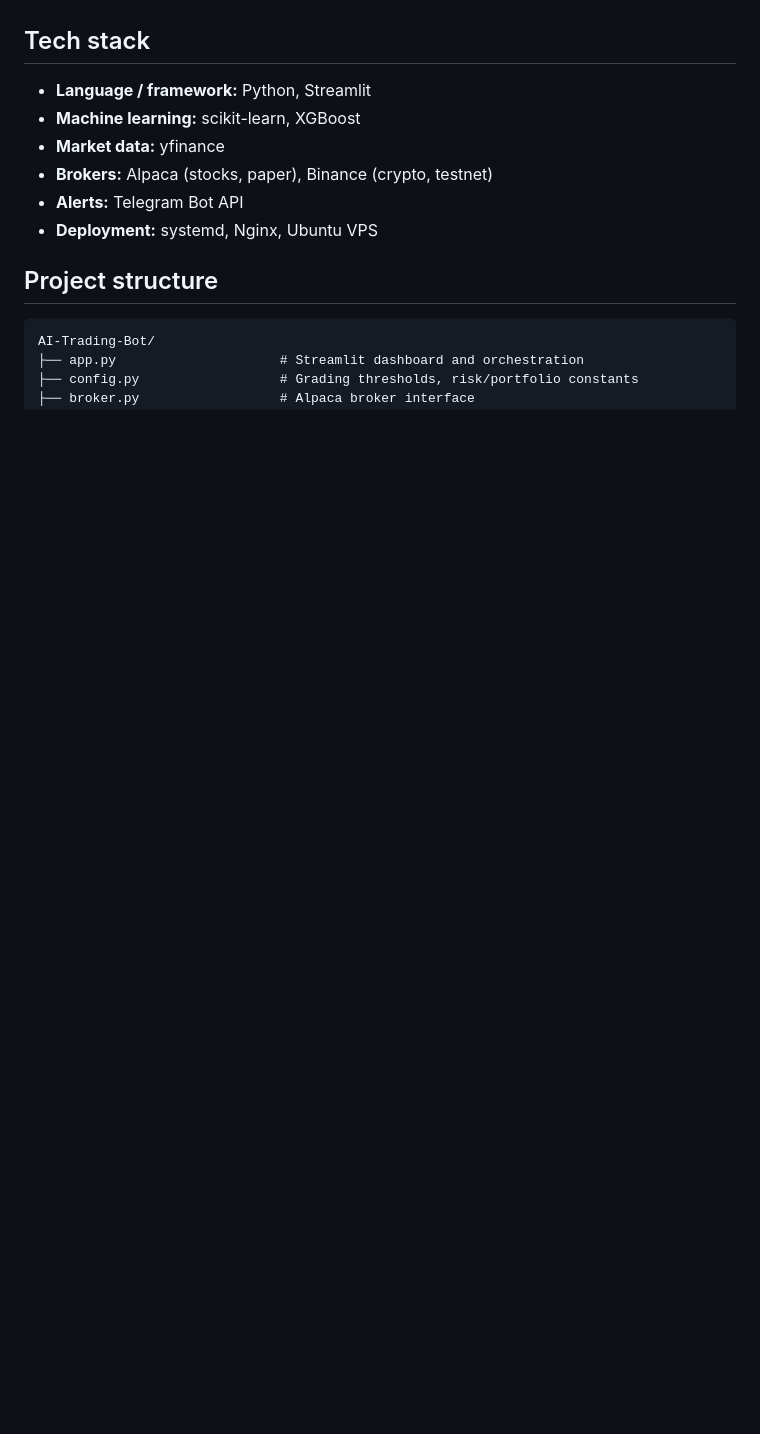
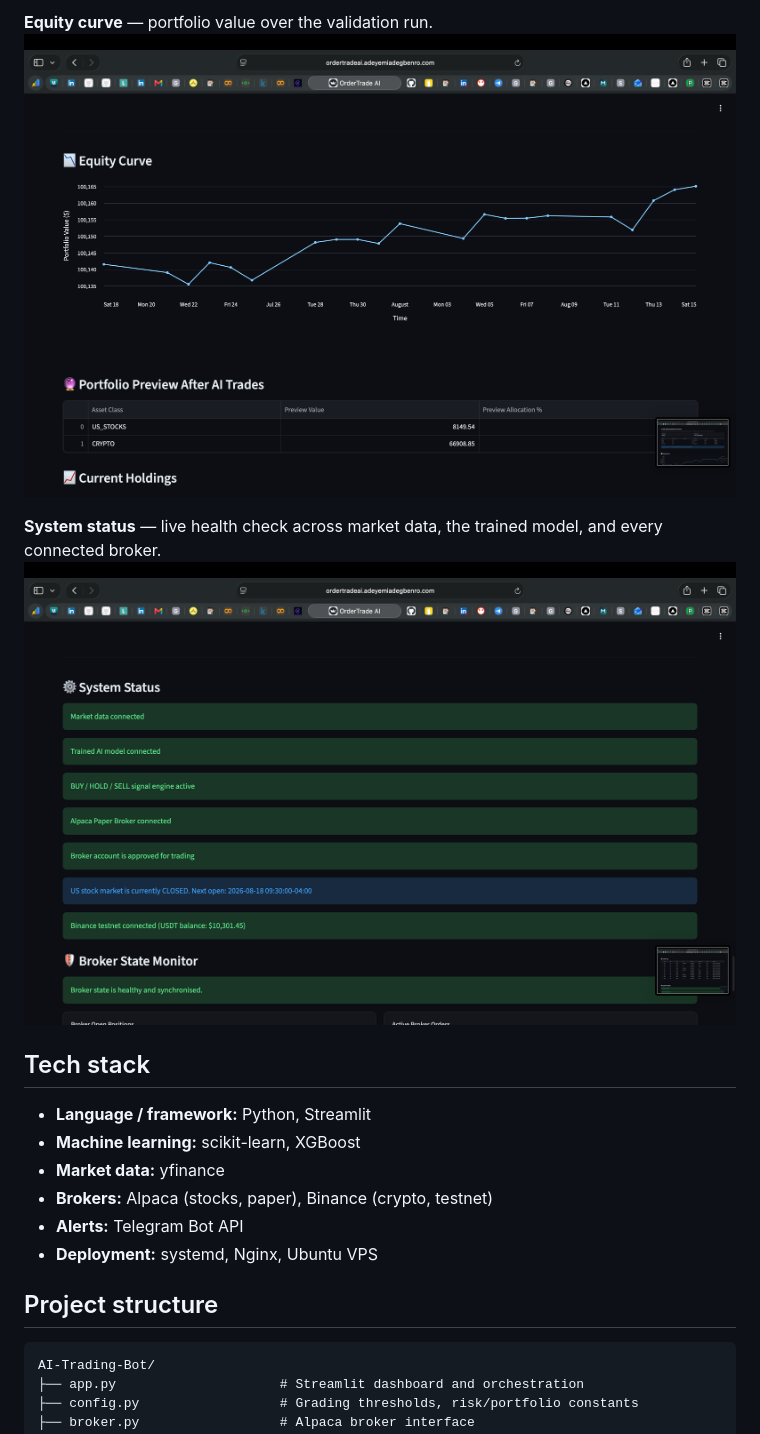
Before and after one commit to ADEYEMIjamiu/OrdertradeAI-An-AI-Driven-Multi-Asset-Class-Trading-Bot-With-Its-Own-Signal-Engine-Risk-Managmgt, a Markdown page: README.md, the part around the change printed below. Drawn GitHub-style; pictures changed too: screenshots/05-equity-curve.png (added), screenshots/06-system-status.png (added); blank space fills up the shorter version.

Commit message:
Add dashboard screenshots to README

```diff
--- a/README.md
+++ b/README.md
@@ -39,3 +54,8 @@ Market Data → Signal (ML model) → Strategy Scoring → Trade Planning
+**Equity curve** — portfolio value over the validation run.
+![Equity curve](screenshots/05-equity-curve.png)
+
+**System status** — live health check across market data, the trained model, and every connected broker.
+![System status](screenshots/06-system-status.png)
 
 ## Tech stack
 
```
Also changed, not shown: other parts of README.md (+15 -0 lines), screenshots/01-dashboard-overview.png (added), screenshots/02-live-market-watchlist.png (added), screenshots/03-performance-verification.png (added), screenshots/04-readiness-scorecard.png (added).
